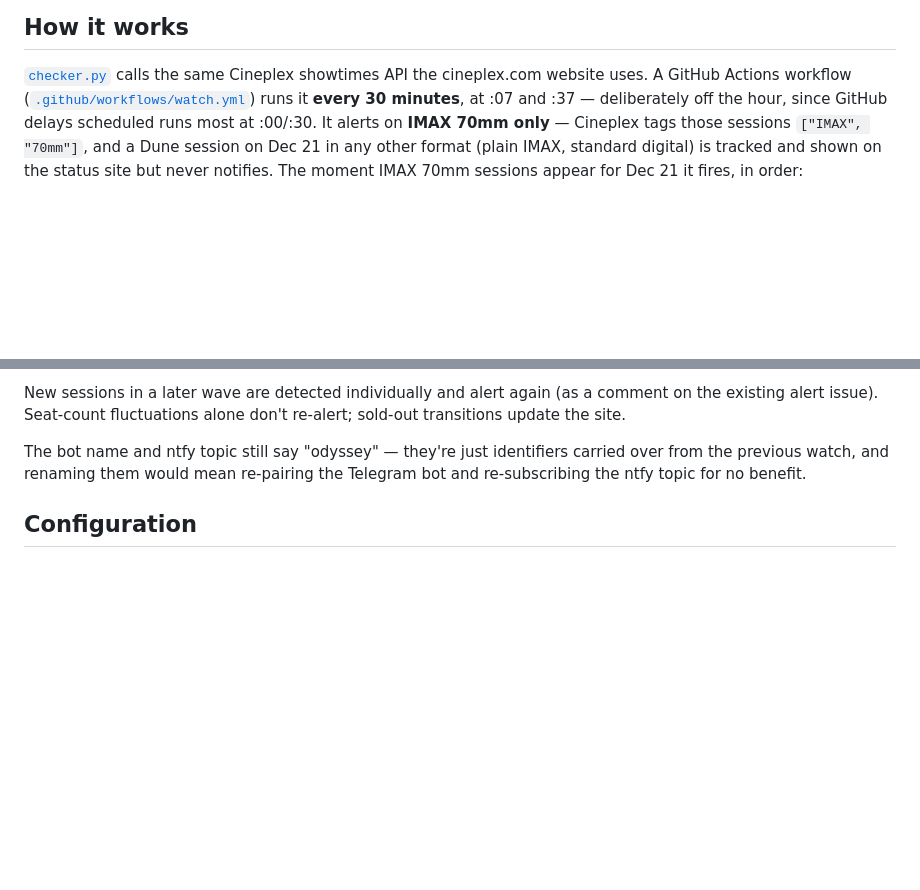
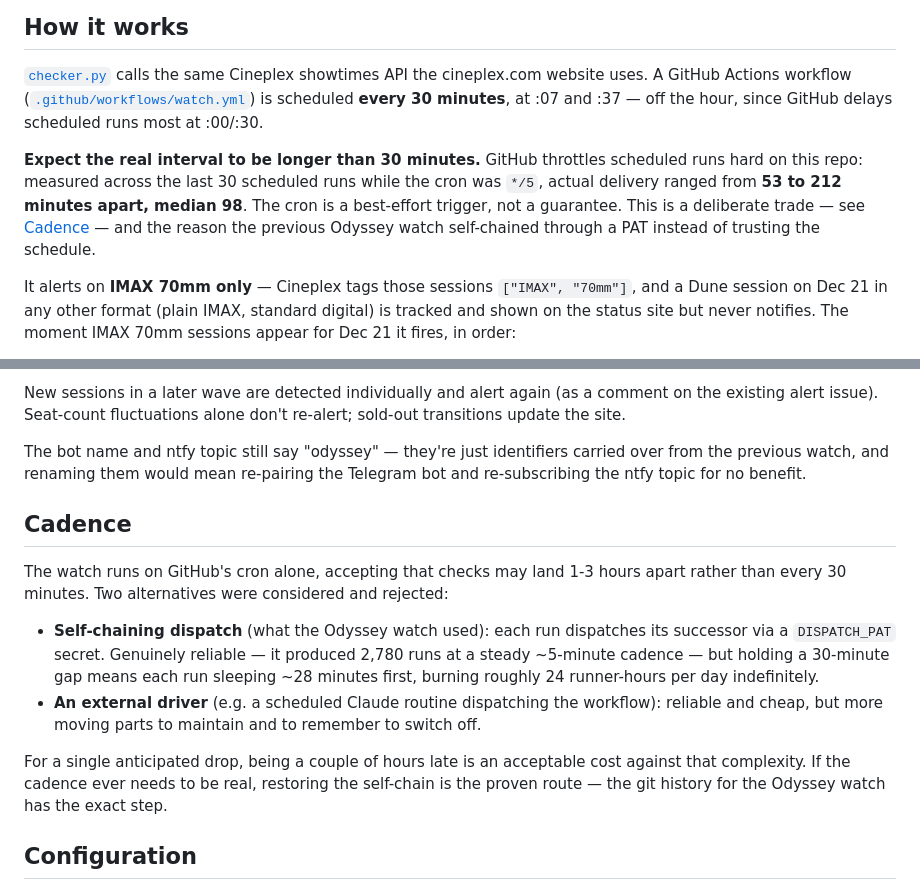
Before and after one commit to sshakerinezhad/cinewatcher, a Markdown page: README.md, 2 parts joined by grey strips. GitHub-like rendering; blank space fills up the shorter version.

Commit message:
Document the real schedule cadence (#12)
The README claimed the watcher runs every 30 minutes. It doesn't, and the
repo's own history proves it: across the last 30 scheduled runs, with the
cron set to */5, GitHub delivered them 53-212 minutes apart, median 98. 28
of those 30 were then cancelled by the concurrency group. The schedule has
never been what actually drove this bot.

Say so plainly rather than documenting an interval the workflow cannot hold,
and record why cron-only was chosen over the self-chain and an external
driver, so the trade-off doesn't have to be rediscovered.


Claude-Session: https://claude.ai/code/session_01GQh8a4TL6x1ibZWvWTPRwJ

Co-authored-by: Claude <noreply@anthropic.com>

```diff
--- a/README.md
+++ b/README.md
@@ -22,8 +22,17 @@ for the 21st, not the date opening up. Once the 21st drops, the dates after it f
 
 [`checker.py`](checker.py) calls the same Cineplex showtimes API the cineplex.com website
 uses. A GitHub Actions workflow ([`.github/workflows/watch.yml`](.github/workflows/watch.yml))
-runs it **every 30 minutes**, at :07 and :37 — deliberately off the hour, since GitHub
-delays scheduled runs most at :00/:30. It alerts on **IMAX 70mm only** — Cineplex tags those
+is scheduled **every 30 minutes**, at :07 and :37 — off the hour, since GitHub delays
+scheduled runs most at :00/:30.
+
+**Expect the real interval to be longer than 30 minutes.** GitHub throttles scheduled
+runs hard on this repo: measured across the last 30 scheduled runs while the cron was
+`*/5`, actual delivery ranged from **53 to 212 minutes apart, median 98**. The cron is a
+best-effort trigger, not a guarantee. This is a deliberate trade — see
+[Cadence](#cadence) — and the reason the previous Odyssey watch self-chained through a
+PAT instead of trusting the schedule.
+
+It alerts on **IMAX 70mm only** — Cineplex tags those
 sessions `["IMAX", "70mm"]`, and a Dune session on Dec 21 in any other format (plain
 IMAX, standard digital) is tracked and shown on the status site but never notifies. The
 moment IMAX 70mm sessions appear for Dec 21 it fires, in order:
@@ -44,6 +53,22 @@ transitions update the site.
 The bot name and ntfy topic still say "odyssey" — they're just identifiers carried over
 from the previous watch, and renaming them would mean re-pairing the Telegram bot and
 re-subscribing the ntfy topic for no benefit.
+
+## Cadence
+
+The watch runs on GitHub's cron alone, accepting that checks may land 1-3 hours apart
+rather than every 30 minutes. Two alternatives were considered and rejected:
+
+- **Self-chaining dispatch** (what the Odyssey watch used): each run dispatches its
+  successor via a `DISPATCH_PAT` secret. Genuinely reliable — it produced 2,780 runs at a
+  steady ~5-minute cadence — but holding a 30-minute gap means each run sleeping ~28
+  minutes first, burning roughly 24 runner-hours per day indefinitely.
+- **An external driver** (e.g. a scheduled Claude routine dispatching the workflow):
+  reliable and cheap, but more moving parts to maintain and to remember to switch off.
+
+For a single anticipated drop, being a couple of hours late is an acceptable cost against
+that complexity. If the cadence ever needs to be real, restoring the self-chain is the
+proven route — the git history for the Odyssey watch has the exact step.
 
 ## Configuration
 
```
